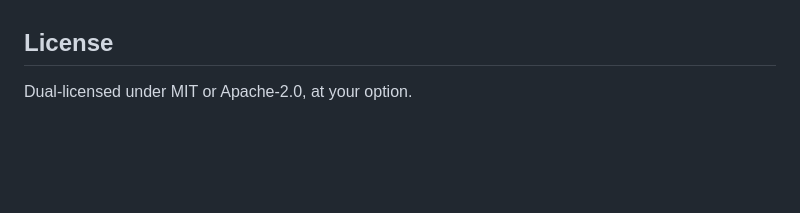
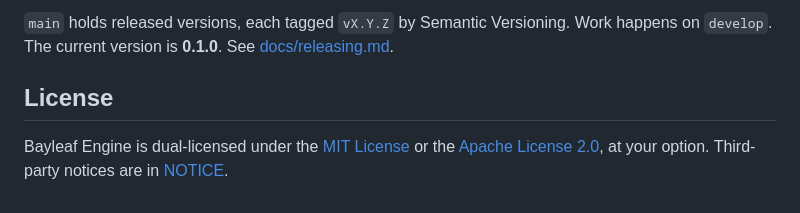
Before and after one commit to Antarres312/Bayleaf-Engine, a Markdown page: README.md, the part around one of its changes. Rendered like a GitHub page; blank space fills up the shorter version.

```diff
--- a/README.md
+++ b/README.md
@@ -39,4 +122,7 @@ Setup for Claude Code and the editor bridge: [docs/automation.md](docs/automatio
+`main` holds released versions, each tagged `vX.Y.Z` by Semantic Versioning. Work happens on
+`develop`. The current version is **0.1.0**. See [docs/releasing.md](docs/releasing.md).
 
 ## License
 
-Dual-licensed under MIT or Apache-2.0, at your option.
+Bayleaf Engine is dual-licensed under the [MIT License](LICENSE-MIT) or the
+[Apache License 2.0](LICENSE-APACHE), at your option. Third-party notices are in [NOTICE](NOTICE).
```
Also changed, not shown: other parts of README.md (+107 -24 lines), ATTRIBUTION.md (+1 -0 lines), docs/images/demo-scene.png (added).
